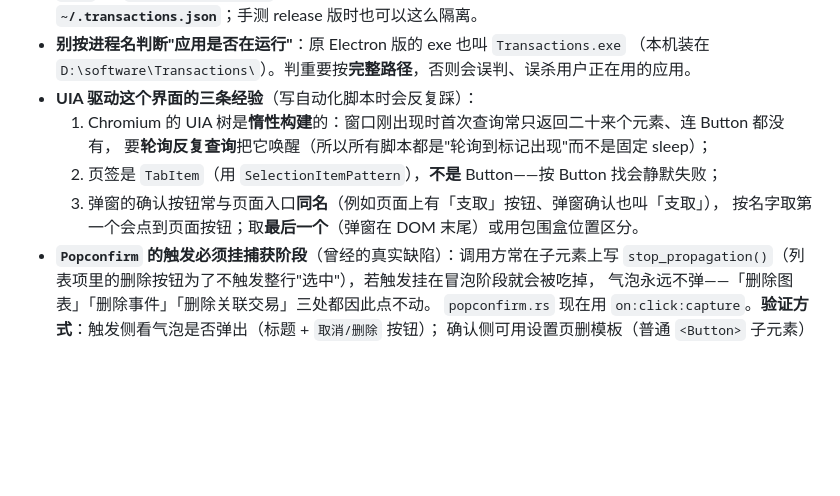
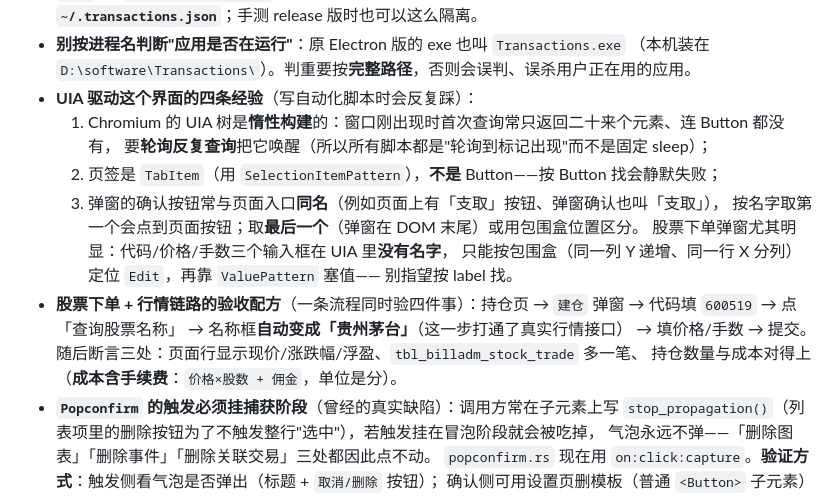
Before and after one commit to ddd-online/Transactions-Rust, a Markdown page: AGENTS.md, the part around the change. GitHub-like rendering; blank space fills up the shorter version.

Commit message:
docs: 记录股票下单 + 实时行情链路的端到端实测结果
- ACCEPTANCE 快速验收第 4 项：建仓弹窗（代码 600519 → 查询股票名称 → 挂出贵州茅台
  → 100 元 / 1 手 → 提交）整条链路实测，含页面显示（现价/涨跌幅/浮盈）与落库断言
  （成交 1 笔、持仓 100 股、成本 1000510 分含手续费 5.10 元、资金记录 3 条）
- ACCEPTANCE §5 持仓行标注已实测；行情不可达时的失败提示仍留人工断网验证
- AGENTS：UIA 经验补第 4 条（下单弹窗输入框无 UIA 名字，须按包围盒定位 Edit）
  并新增"股票下单 + 行情"验收配方（一条流程同时验界面、行情、成交表、持仓成本）

```diff
--- a/AGENTS.md
+++ b/AGENTS.md
@@ -150,12 +150,19 @@ cargo clippy --all-targets -- -D warnings
   **不会碰用户真实的 `~/.transactions.json`**；手测 release 版时也可以这么隔离。
 - **别按进程名判断"应用是否在运行"**：原 Electron 版的 exe 也叫 `Transactions.exe`
   （本机装在 `D:\software\Transactions\`）。判重要按**完整路径**，否则会误判、误杀用户正在用的应用。
-- **UIA 驱动这个界面的三条经验**（写自动化脚本时会反复踩）：
+- **UIA 驱动这个界面的四条经验**（写自动化脚本时会反复踩）：
   1. Chromium 的 UIA 树是**惰性构建**的：窗口刚出现时首次查询常只返回二十来个元素、连 Button 都没有，
      要**轮询反复查询**把它唤醒（所以所有脚本都是"轮询到标记出现"而不是固定 sleep）；
   2. 页签是 `TabItem`（用 `SelectionItemPattern`），**不是** Button——按 Button 找会静默失败；
   3. 弹窗的确认按钮常与页面入口**同名**（例如页面上有「支取」按钮、弹窗确认也叫「支取」），
      按名字取第一个会点到页面按钮；取**最后一个**（弹窗在 DOM 末尾）或用包围盒位置区分。
+     股票下单弹窗尤其明显：代码/价格/手数三个输入框在 UIA 里**没有名字**，
+     只能按包围盒（同一列 Y 递增、同一行 X 分列）定位 `Edit`，再靠 `ValuePattern` 塞值——
+     别指望按 label 找。
+- **股票下单 + 行情链路的验收配方**（一条流程同时验四件事）：持仓页 → `建仓` 弹窗 →
+  代码填 `600519` → 点「查询股票名称」 → 名称框**自动变成「贵州茅台」**（这一步打通了真实行情接口）
+  → 填价格/手数 → 提交。随后断言三处：页面行显示现价/涨跌幅/浮盈、`tbl_billadm_stock_trade` 多一笔、
+  持仓数量与成本对得上（**成本含手续费**：`价格×股数 + 佣金`，单位是分）。
 - **`Popconfirm` 的触发必须挂捕获阶段**（曾经的真实缺陷）：调用方常在子元素上写
   `stop_propagation()`（列表项里的删除按钮为了不触发整行"选中"），若触发挂在冒泡阶段就会被吃掉，
   气泡永远不弹——「删除图表」「删除事件」「删除关联交易」三处都因此点不动。
```
Also changed, not shown: docs/ACCEPTANCE.md (+3 -1 lines).
